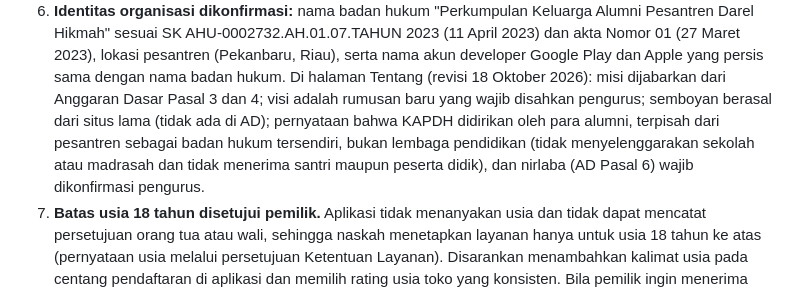
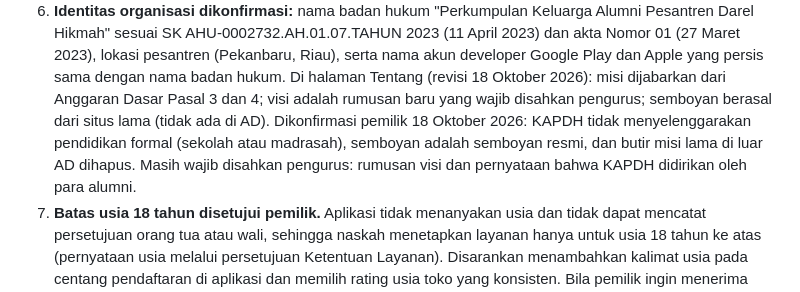
Before and after one commit to bayumusthafa/kapdh-apps-r1, a Markdown page: docs/legal/README.md, the part around the change. GitHub-like rendering.

Commit message:
docs(legal): record the owner's confirmations for the Tentang revision

```diff
--- a/docs/legal/README.md
+++ b/docs/legal/README.md
@@ -81,10 +81,10 @@ Butir berikut harus benar pada saat naskah diterbitkan. Bila belum, sebagian kal
    sesuai SK AHU-0002732.AH.01.07.TAHUN 2023 (11 April 2023) dan akta Nomor 01 (27 Maret 2023), lokasi pesantren
    (Pekanbaru, Riau), serta nama akun developer Google Play dan Apple yang persis sama dengan nama badan hukum. Di
    halaman Tentang (revisi 18 Oktober 2026): misi dijabarkan dari Anggaran Dasar Pasal 3 dan 4; visi adalah rumusan
-   baru yang wajib disahkan pengurus; semboyan berasal dari situs lama (tidak ada di AD); pernyataan bahwa KAPDH
-   didirikan oleh para alumni, terpisah dari pesantren sebagai badan hukum tersendiri, bukan lembaga pendidikan (tidak
-   menyelenggarakan sekolah atau madrasah dan tidak menerima santri maupun peserta didik), dan nirlaba (AD Pasal 6)
-   wajib dikonfirmasi pengurus.
+   baru yang wajib disahkan pengurus; semboyan berasal dari situs lama (tidak ada di AD). Dikonfirmasi pemilik
+   18 Oktober 2026: KAPDH tidak menyelenggarakan pendidikan formal (sekolah atau madrasah), semboyan adalah semboyan
+   resmi, dan butir misi lama di luar AD dihapus. Masih wajib disahkan pengurus: rumusan visi dan pernyataan bahwa
+   KAPDH didirikan oleh para alumni.
 7. **Batas usia 18 tahun disetujui pemilik.** Aplikasi tidak menanyakan usia dan tidak dapat mencatat persetujuan
    orang tua atau wali, sehingga naskah menetapkan layanan hanya untuk usia 18 tahun ke atas (pernyataan usia melalui
    persetujuan Ketentuan Layanan). Disarankan menambahkan kalimat usia pada centang pendaftaran di aplikasi dan
```
